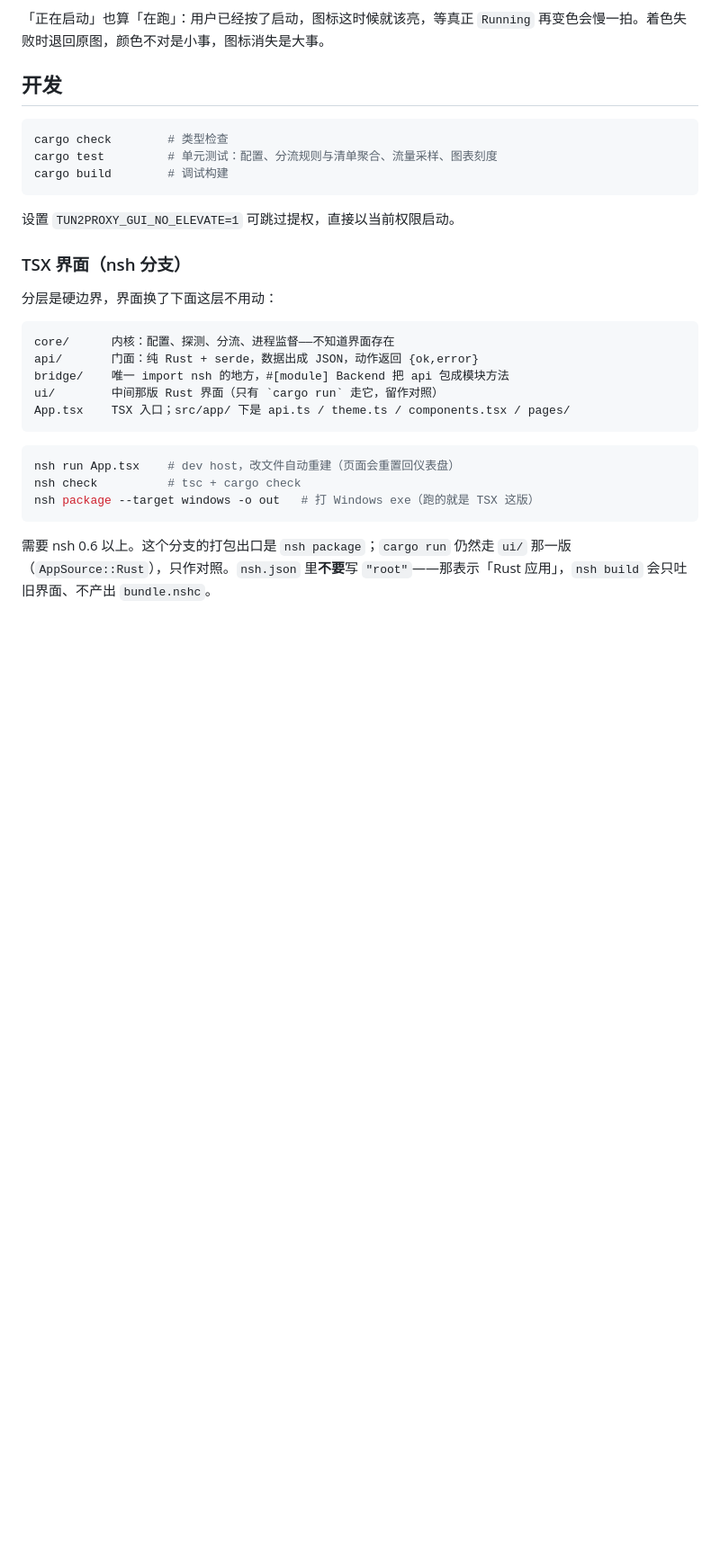
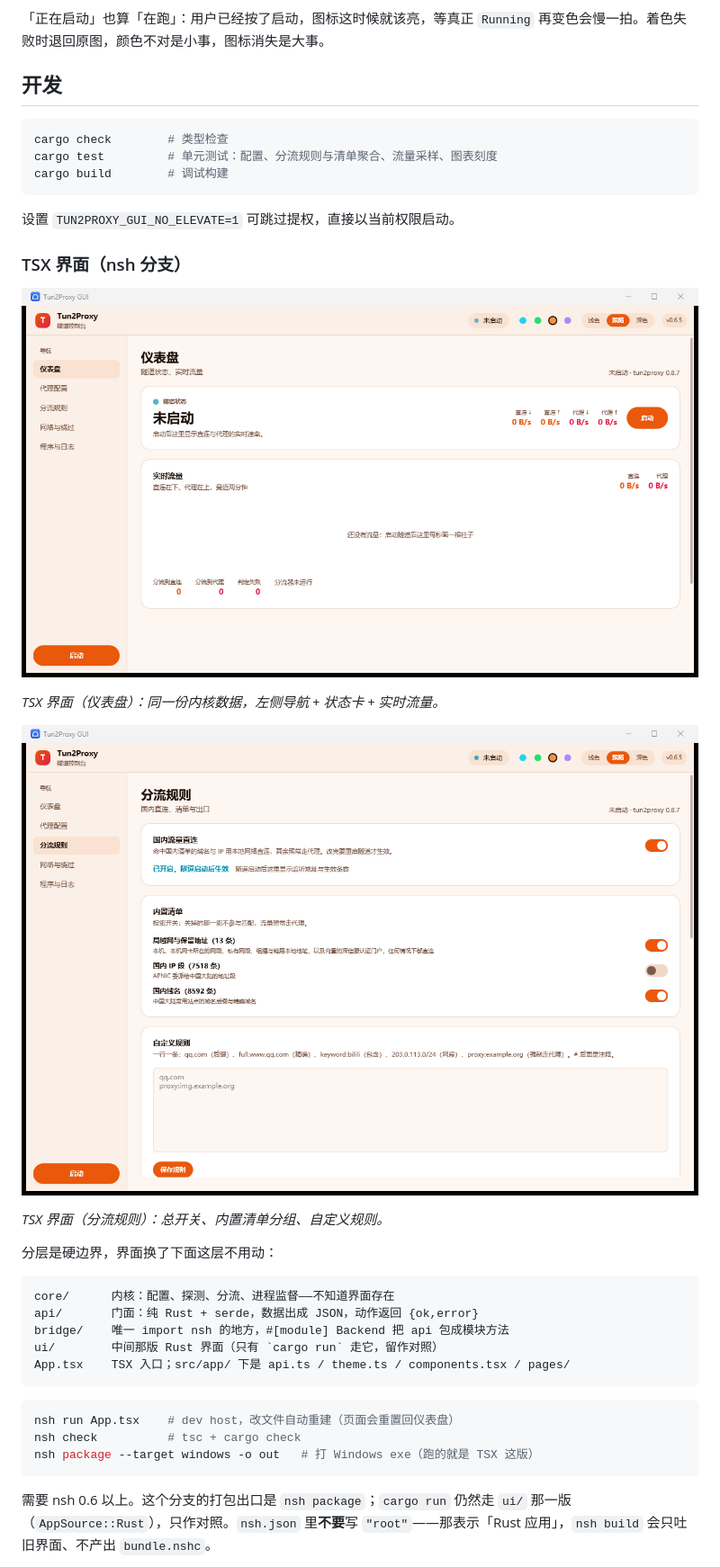
Before and after one commit to HKMV/tun2proxy-gui, a Markdown page: README.md, the part around the change. Shown at 90% size. Drawn GitHub-style; pictures changed too: assets/screenshots/tsx-dashboard-zh.png (added), assets/screenshots/tsx-split-zh.png (added); blank space fills up the shorter version.

````diff
--- a/README.md
+++ b/README.md
@@ -322,6 +322,14 @@ cargo build        # 调试构建
 
 ### TSX 界面（nsh 分支）
 
+![TSX 仪表盘](assets/screenshots/tsx-dashboard-zh.png)
+
+*TSX 界面（仪表盘）：同一份内核数据，左侧导航 + 状态卡 + 实时流量。*
+
+![TSX 分流规则](assets/screenshots/tsx-split-zh.png)
+
+*TSX 界面（分流规则）：总开关、内置清单分组、自定义规则。*
+
 分层是硬边界，界面换了下面这层不用动：
 
 ```text
````
Also changed, not shown: README.en.md (+8 -0 lines), assets/screenshots/tsx-dashboard-en.png (added), assets/screenshots/tsx-split-en.png (added).
